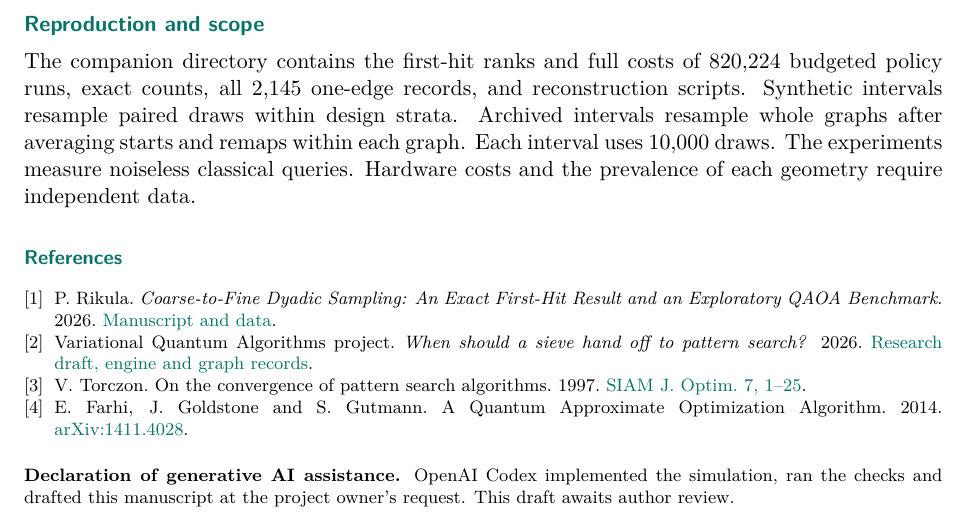
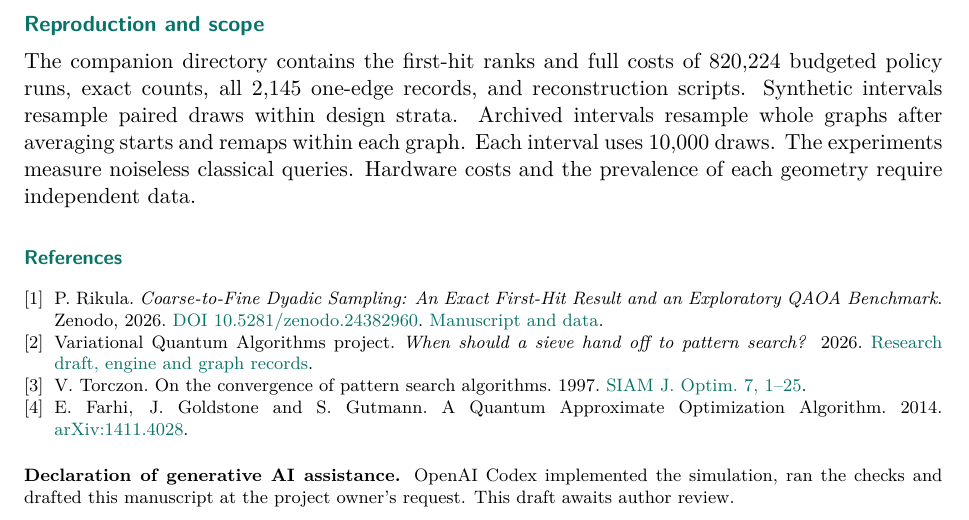
Before and after one commit to kummahiih/variational-quantum-algorithms, a LaTeX document (paper/clusters/cluster_assumption.tex): part of page 9 of 9, cut so that both start at the same text. Compiled offline with pdfLaTeX.

Commit message:
Cite the original Zenodo publication in both follow-up papers

```diff
--- a/paper/clusters/cluster_assumption.tex
+++ b/paper/clusters/cluster_assumption.tex
@@ -218,7 +218,7 @@ The companion directory contains the first-hit ranks and full costs of 820,224 b
 \begingroup\footnotesize
 \renewcommand{\refname}{\sffamily\small\color{teal}References}
 \begin{thebibliography}{9}\setlength{\itemsep}{0pt}\setlength{\parskip}{0pt}
-\bibitem{original} P. Rikula. \emph{Coarse-to-Fine Dyadic Sampling: An Exact First-Hit Result and an Exploratory QAOA Benchmark}. 2026. \href{https://github.com/kummahiih/variational-quantum-algorithms/tree/0ab4abc6ea3a980cd86ac77447979b5e469b54d5/paper}{Manuscript and data}.
+\bibitem{original} P. Rikula. \emph{Coarse-to-Fine Dyadic Sampling: An Exact First-Hit Result and an Exploratory QAOA Benchmark}. Zenodo, 2026. \href{https://doi.org/10.5281/zenodo.24382960}{DOI 10.5281/zenodo.24382960}. \href{https://github.com/kummahiih/variational-quantum-algorithms/tree/0ab4abc6ea3a980cd86ac77447979b5e469b54d5/paper}{Manuscript and data}.
 \bibitem{hybrid} Variational Quantum Algorithms project. \emph{When should a sieve hand off to pattern search?} 2026. \href{https://github.com/kummahiih/variational-quantum-algorithms/tree/8b066ec58925dd05dda6712aa5943c4f8b4d4487/paper/hybrid}{Research draft, engine and graph records}.
 \bibitem{torczon} V. Torczon. On the convergence of pattern search algorithms. 1997. \href{https://doi.org/10.1137/S1052623493250780}{SIAM J. Optim. 7, 1--25}.
 \bibitem{farhi} E. Farhi, J. Goldstone and S. Gutmann. A Quantum Approximate Optimization Algorithm. 2014. \href{https://arxiv.org/abs/1411.4028}{arXiv:1411.4028}.
```
Also changed, not shown: paper/hybrid/hybrid_qaoa.tex (+1 -1 lines), README.md, paper/clusters/cluster_assumption.pdf, paper/hybrid/hybrid_qaoa.pdf.
